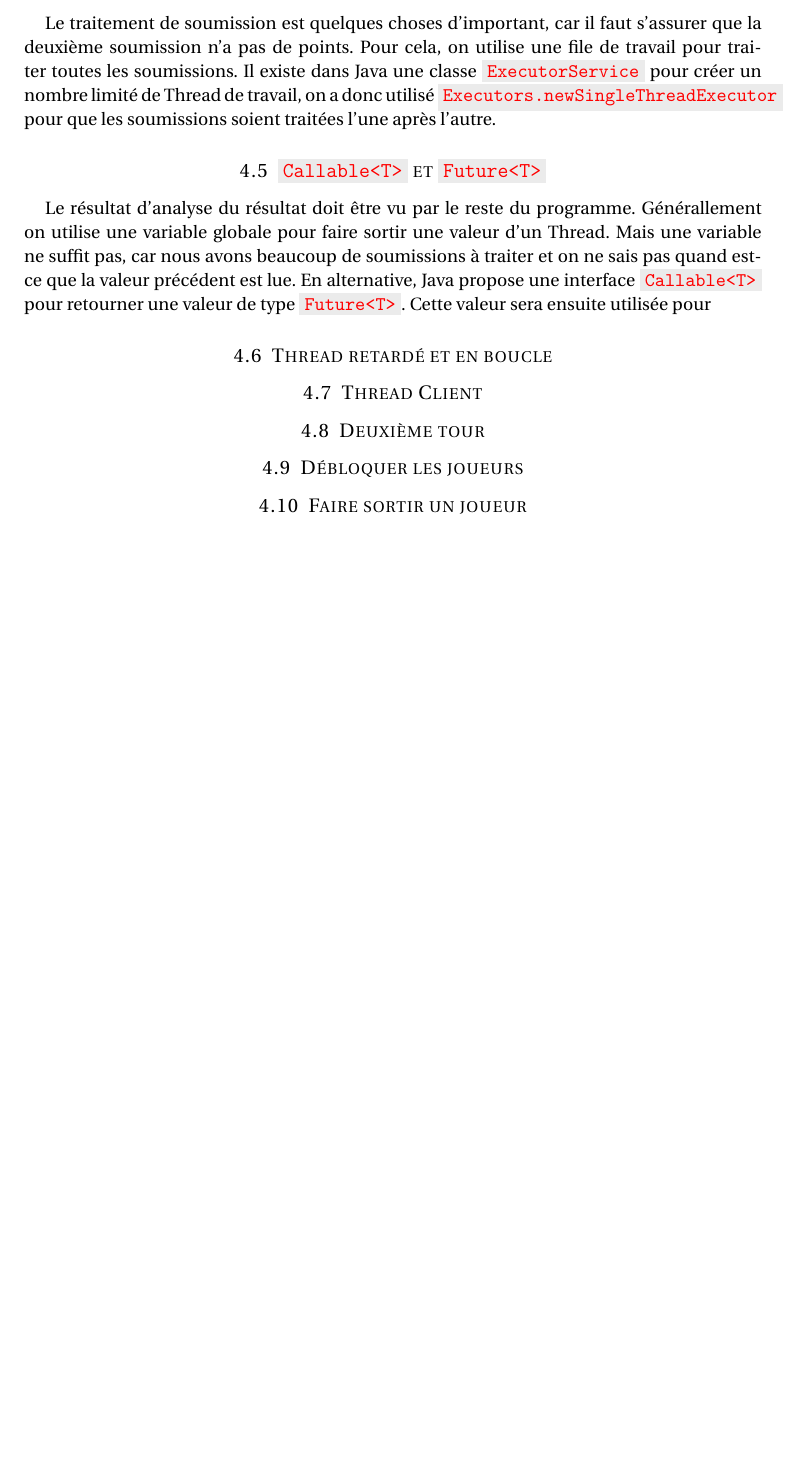
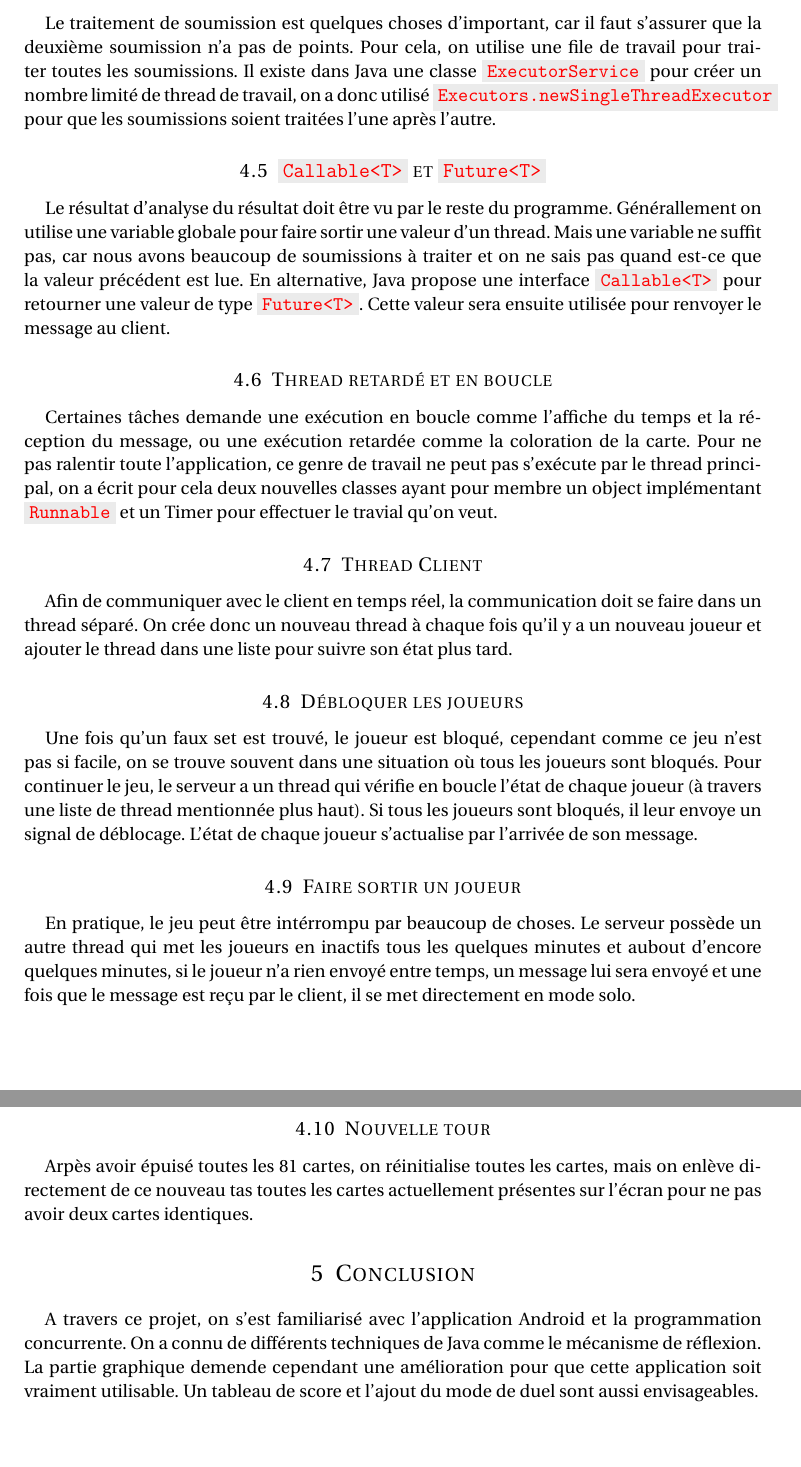
Before and after one commit to lyx-x/SetMultijoueursServer, a LaTeX document (src/rapport/Rapport INF 431.tex): part of page 4 of 4 before the commit and two parts of pages 4 and 5 of 5 after it, the two joined at a grey line, cut so that both start at the same text, the shorter picture padded with empty space. Compiled offline with pdfLaTeX.

Commit message:
Rapport Text Final

```diff
--- a/src/rapport/Rapport INF 431.tex
+++ b/src/rapport/Rapport INF 431.tex
@@ -9,8 +9,6 @@
 \usepackage{fourier} % Use the Adobe Utopia font for the document - comment this line to return to the LaTeX default
 \usepackage[francais]{babel} % English language/hyphenation
 \usepackage{amsmath,amsfonts,amsthm} % Math packages
-\usepackage{envmath}
-\usepackage{lipsum} % Used for inserting dummy 'Lorem ipsum' text into the template
 \usepackage{colortbl}
 
 \definecolor{bg}{RGB}{235,235,235}
@@ -28,10 +26,6 @@
 \renewcommand{\footrulewidth}{0pt} % Remove footer underlines
 \setlength{\headheight}{13.6pt} % Customize the height of the header
 
-\numberwithin{equation}{section} % Number equations within sections (i.e. 1.1, 1.2, 2.1, 2.2 instead of 1, 2, 3, 4)
-\numberwithin{figure}{section} % Number figures within sections (i.e. 1.1, 1.2, 2.1, 2.2 instead of 1, 2, 3, 4)
-\numberwithin{table}{section} % Number tables within sections (i.e. 1.1, 1.2, 2.1, 2.2 instead of 1, 2, 3, 4)
-
 \setlength\parindent{0pt} % Removes all indentation from paragraphs - comment this line for an assignment with lots of text
 \newcommand{\class}[1]{\colorbox{bg}{\textcolor{red}{\usefont{OT1}{cmtt}{m}{n}#1}}}
 
@@ -44,7 +38,7 @@
 \title{
 \normalfont \normalsize
 \textsc{Ecole Polytechnique} \\ [25pt] % Your university, school and/or department name(s)
-\horrule{0.5pt} \\[0.4cm] % Thin top horizontal rule
+\horrule{0.5pt} \\[0.5cm] % Thin top horizontal rule
 \huge Set multijoueurs \\ % The assignment title
 \horrule{2pt} \\[0.5cm] % Thick bottom horizontal rule
 }
@@ -168,26 +162,37 @@ L'application Android limite l'accès à l'interface graphique, toutes les modif
 
 \subsection{File d'attente et \class{ExecutorService}}
-Le traitement de soumission est quelques choses d'important, car il faut s'assurer que la deuxième soumission n'a pas de points. Pour cela, on utilise une file de travail pour traiter toutes les soumissions. Il existe dans Java une classe \class{ExecutorService} pour créer un nombre limité de Thread de travail, on a donc utilisé \class{Executors.newSingleThreadExecutor} pour que les soumissions soient traitées l'une après l'autre.
+Le traitement de soumission est quelques choses d'important, car il faut s'assurer que la deuxième soumission n'a pas de points. Pour cela, on utilise une file de travail pour traiter toutes les soumissions. Il existe dans Java une classe \class{ExecutorService} pour créer un nombre limité de thread de travail, on a donc utilisé \class{Executors.newSingleThreadExecutor} pour que les soumissions soient traitées l'une après l'autre.
 
 \subsection{\class{Callable<T>} et \class{Future<T>}}
-Le résultat d'analyse du résultat doit être vu par le reste du programme. Générallement on utilise une variable globale pour faire sortir une valeur d'un Thread. Mais une variable ne suffit pas, car nous avons beaucoup de soumissions à traiter et on ne sais pas quand est-ce que la valeur précédent est lue. En alternative, Java propose une interface \class{Callable<T>} pour retourner une valeur de type \class{Future<T>}. Cette valeur sera ensuite utilisée pour
+Le résultat d'analyse du résultat doit être vu par le reste du programme. Générallement on utilise une variable globale pour faire sortir une valeur d'un thread. Mais une variable ne suffit pas, car nous avons beaucoup de soumissions à traiter et on ne sais pas quand est-ce que la valeur précédent est lue. En alternative, Java propose une interface \class{Callable<T>} pour retourner une valeur de type \class{Future<T>}. Cette valeur sera ensuite utilisée pour renvoyer le message au client.
 
 \subsection{Thread retardé et en boucle}
-
+Certaines tâches demande une exécution en boucle comme l'affiche du temps et la réception du message, ou une exécution retardée comme la coloration de la carte. Pour ne pas ralentir toute l'application, ce genre de travail ne peut pas s'exécute par le thread principal, on a écrit pour cela deux nouvelles classes ayant pour membre un object implémentant \class{Runnable} et un Timer pour effectuer le travial qu'on veut.
 
 \subsection{Thread Client}
-
-
-\subsection{Deuxième tour}
-
+Afin de communiquer avec le client en temps réel, la communication doit se faire dans un thread séparé. On crée donc un nouveau thread à chaque fois qu'il y a un nouveau joueur et ajouter le thread dans une liste pour suivre son état plus tard.
 
 \subsection{Débloquer les joueurs}
-
+Une fois qu'un faux set est trouvé, le joueur est bloqué, cependant comme ce jeu n'est pas si facile, on se trouve souvent dans une situation où tous les joueurs sont bloqués. Pour continuer le jeu, le serveur a un thread qui vérifie en boucle l'état de chaque joueur (à travers une liste de thread mentionnée plus haut). Si tous les joueurs sont bloqués, il leur envoye un signal de déblocage. L'état de chaque joueur s'actualise par l'arrivée de son message.
 
 \subsection{Faire sortir un joueur}
+En pratique, le jeu peut être intérrompu par beaucoup de choses. Le serveur possède un autre thread qui met les joueurs en inactifs tous les quelques minutes et aubout d'encore quelques minutes, si le joueur n'a rien envoyé entre temps, un message lui sera envoyé et une fois que le message est reçu par le client, il se met directement en mode solo.
 
+\subsection{Nouvelle tour}
+Arpès avoir épuisé toutes les 81 cartes, on réinitialise toutes les cartes, mais on enlève directement de ce nouveau tas toutes les cartes actuellement présentes sur l'écran pour ne pas avoir deux cartes identiques.
 
 
 %----------------------------------------------------------------------------------------
+%	Conclusion
+%----------------------------------------------------------------------------------------
+
+\section{Conclusion}
+
+%-------------------------------------
+
+A travers ce projet, on s'est familiarisé avec l'application Android et la programmation concurrente. On a connu de différents techniques de Java comme le mécanisme de réflexion. La partie graphique demende cependant une amélioration pour que cette application soit vraiment utilisable. Un tableau de score et l'ajout du mode de duel sont aussi envisageables.
+
+%----------------------------------------------------------------------------------------
+
 
 \end{document}
```
Also changed, not shown: src/rapport/Rapport INF 431.pdf, src/rapport/Rapport INF 431.tex (10 more changed lines), 3 other files.
